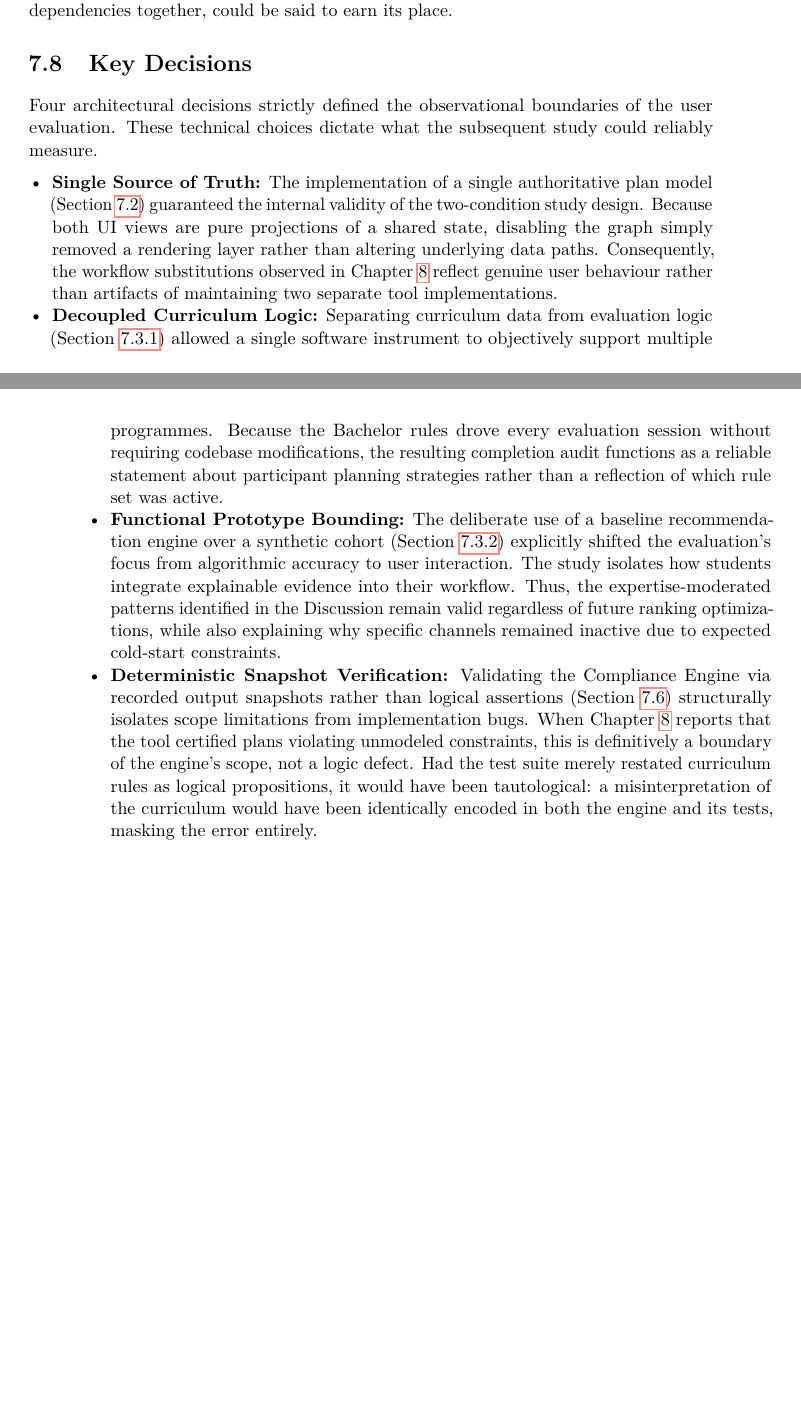
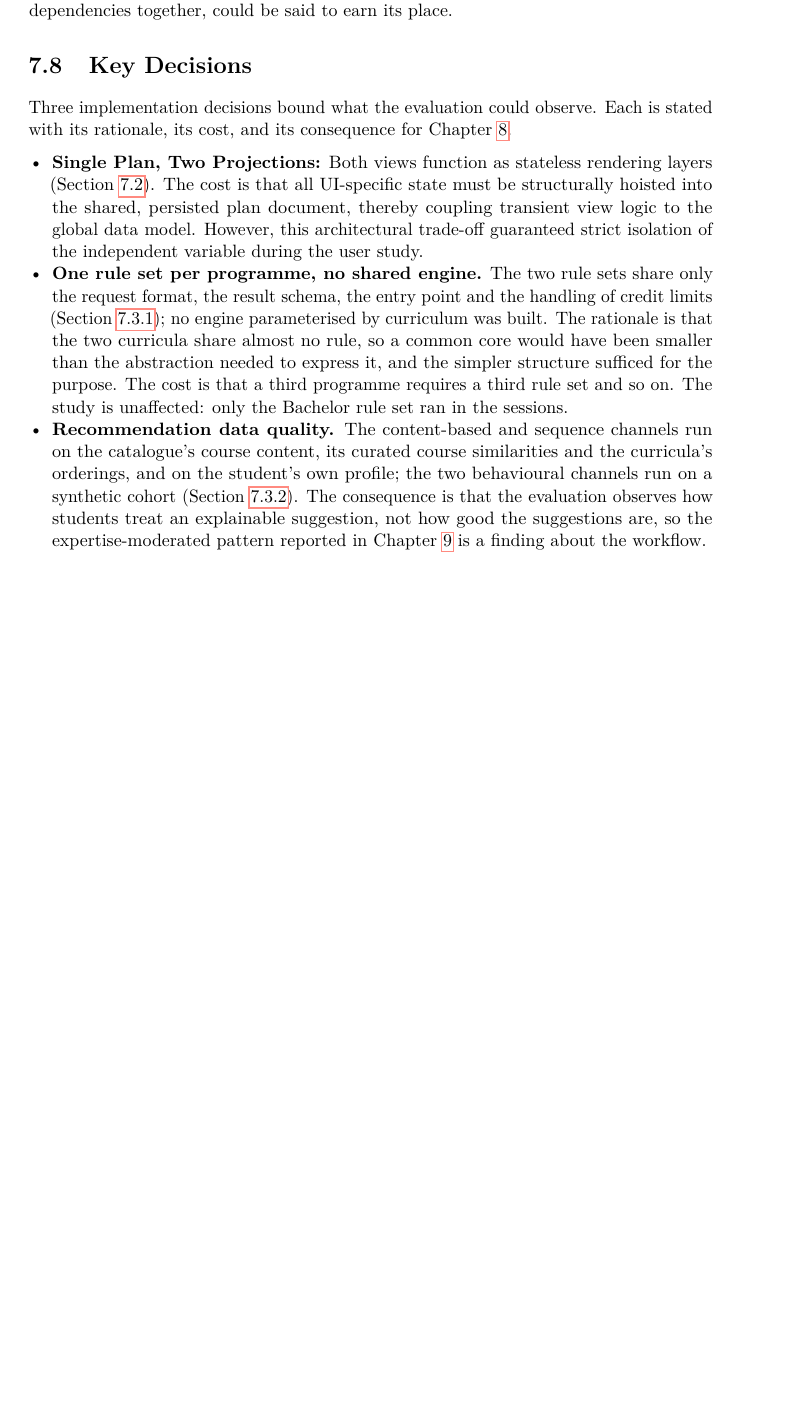
Before and after one commit to morischumacher/Diploma_Thesis, a LaTeX thesis (main.tex, which reads chapters/implementation.tex): two parts of pages 97 and 98 of 205 before the commit and part of page 97 of 205 after it, the two joined at a grey line, cut so that both start at the same text, the shorter picture padded with empty space. Compiled offline with pdfLaTeX.

Commit message:
resolveds some in ch 7

```diff
--- a/chapters/implementation.tex
+++ b/chapters/implementation.tex
@@ -329,12 +326,9 @@ The layer was built after the study, so no participant used it and Chapter~\ref{
 % =============================================================================
 \section{Key Decisions}
 \label{sec:impl-decisions}
-Four architectural decisions strictly defined the observational boundaries of the user evaluation. These technical choices dictate what the subsequent study could reliably measure.
-%% REV (this chapter is a nice idea, but i have to think, what are the real kex decision? For me its maybe Single plan and kust projections, and the recommender data quality claim. Also what i think we could conclude is that we didnt worked for a rule engine which works for both plans (what would be the nicer implementation approach for sure) just to keep it simplier with less abstraction work by still working for our purpose) The verification is hard to tell that its a key decsision)
+Three implementation decisions bound what the evaluation could observe. Each is stated with its rationale, its cost, and its consequence for Chapter~\ref{chap:evaluation}.
 \begin{itemize}
-    \item \textbf{Single Source of Truth:} The implementation of a single authoritative plan model (Section~\ref{sec:impl-frontend}) guaranteed the internal validity of the two-condition study design. Because both UI views are pure projections of a shared state, disabling the graph simply removed a rendering layer rather than altering underlying data paths. %% REV (is this an argument?, it sounds like borderblade)
-    Consequently, the workflow substitutions observed in Chapter~\ref{chap:evaluation} reflect genuine user behaviour rather than artifacts of maintaining two separate tool implementations.
-    \item \textbf{Decoupled Curriculum Logic:} Separating curriculum data from evaluation logic (Section~\ref{sec:impl-compliance}) allowed a single software instrument to objectively support multiple programmes. Because the Bachelor rules drove every evaluation session without requiring codebase modifications, the resulting completion audit functions as a reliable statement about participant planning strategies rather than a reflection of which rule set was active.
-    \item \textbf{Functional Prototype Bounding:} The deliberate use of a baseline recommendation engine over a synthetic cohort (Section~\ref{sec:impl-recommender}) explicitly shifted the evaluation's focus from algorithmic accuracy to user interaction. The study isolates how students integrate explainable evidence into their workflow. Thus, the expertise-moderated patterns identified in the Discussion remain valid regardless of future ranking optimizations, while also explaining why specific channels remained inactive due to expected cold-start constraints.
-    \item \textbf{Deterministic Snapshot Verification:} Validating the Compliance Engine via recorded output snapshots rather than logical assertions (Section~\ref{sec:impl-verification}) structurally isolates scope limitations from implementation bugs. When Chapter~\ref{chap:evaluation} reports that the tool certified plans violating unmodeled constraints, this is definitively a boundary of the engine's scope, not a logic defect. Had the test suite merely restated curriculum rules as logical propositions, it would have been tautological: a misinterpretation of the curriculum would have been identically encoded in both the engine and its tests, masking the error entirely.
+    \item \textbf{Single Plan, Two Projections:} Both views function as stateless rendering layers (Section~\ref{sec:impl-frontend}). The cost is that all UI-specific state must be structurally hoisted into the shared, persisted plan document, thereby coupling transient view logic to the global data model. However, this architectural trade-off guaranteed strict isolation of the independent variable during the user study.
+    \item \textbf{One rule set per programme, no shared engine.} The two rule sets share only the request format, the result schema, the entry point and the handling of credit limits (Section~\ref{sec:impl-compliance}); no engine parameterised by curriculum was built. The rationale is that the two curricula share almost no rule, so a common core would have been smaller than the abstraction needed to express it, and the simpler structure sufficed for the purpose. The cost is that a third programme requires a third rule set and so on. The study is unaffected: only the Bachelor rule set ran in the sessions.
+    \item \textbf{Recommendation data quality.} The content-based and sequence channels run on the catalogue's course content, its curated course similarities and the curricula's orderings, and on the student's own profile; the two behavioural channels run on a synthetic cohort (Section~\ref{sec:impl-recommender}). The consequence is that the evaluation observes how students treat an explainable suggestion, not how good the suggestions are, so the expertise-moderated pattern reported in Chapter~\ref{chap:discussion} is a finding about the workflow.
 \end{itemize}
```
Also changed, not shown: chapters/implementation.tex (5 more changed lines).
